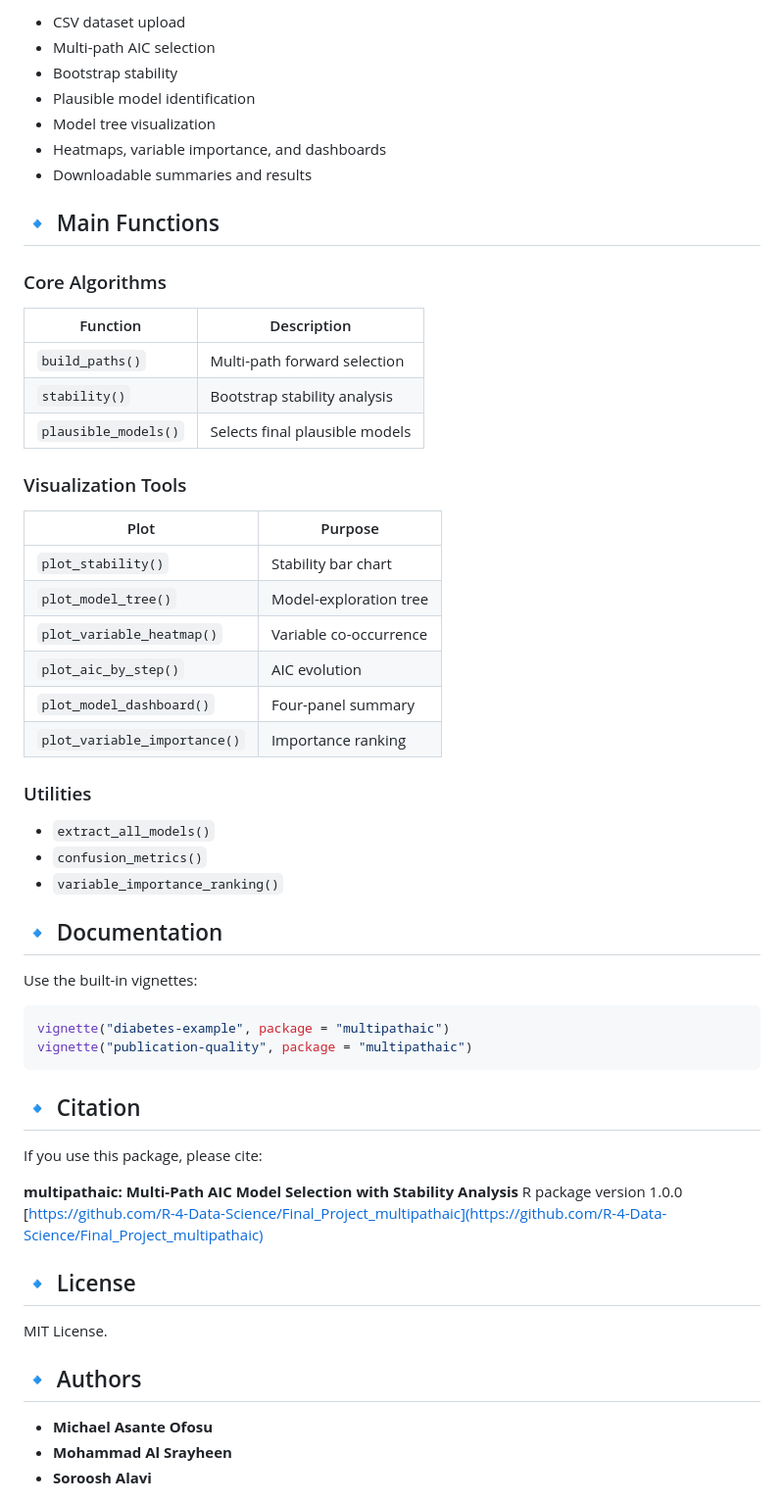
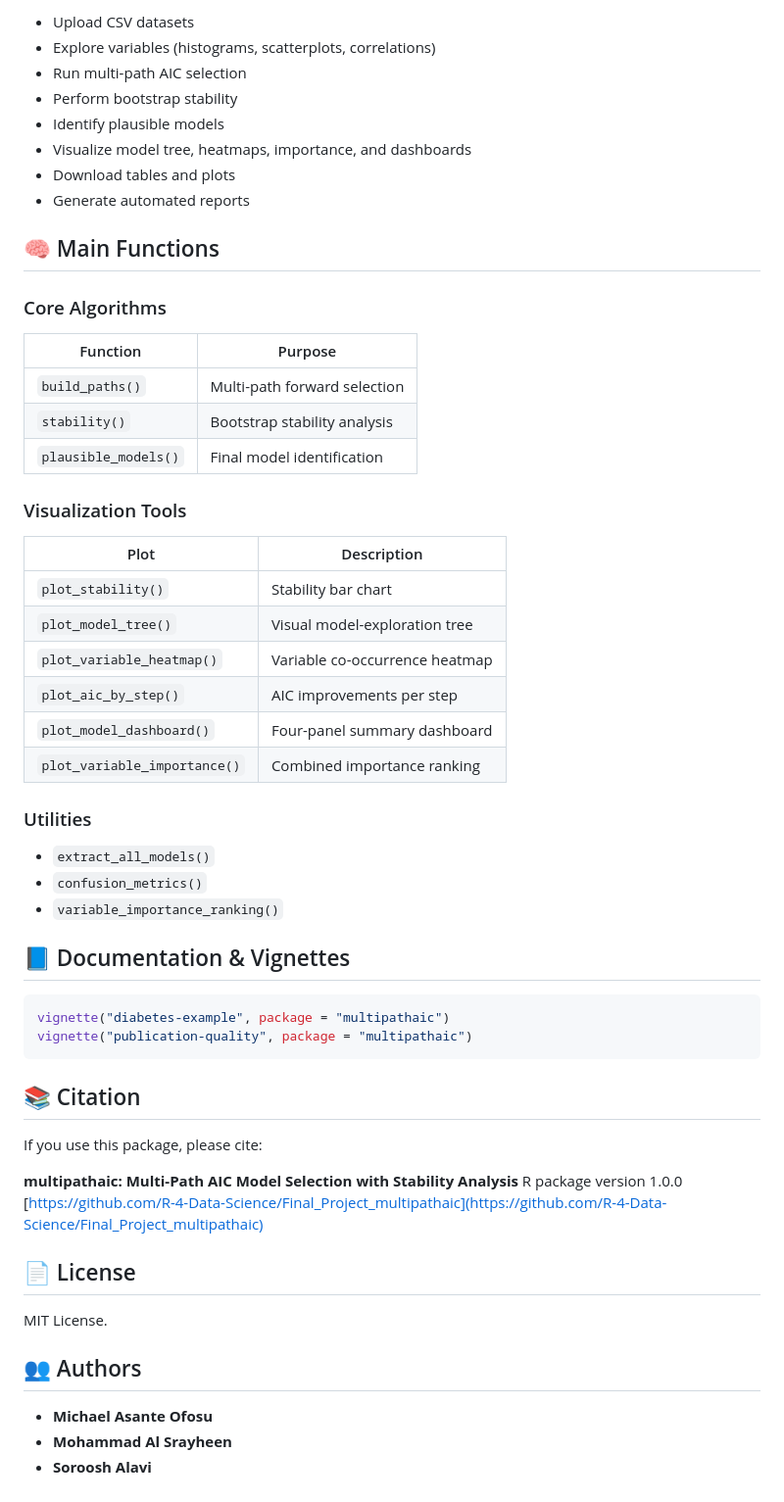
Before and after one commit to R-4-Data-Science/Final_Project_multipathaic, a Markdown page: README.md, the part around the change printed below. Shown: that part at 98% size. Rendered like a GitHub page.

````diff
--- a/README.md
+++ b/README.md
@@ -87,34 +91,35 @@ multipathaic::run_multipathaic_app()
 
-* CSV dataset upload
-* Multi-path AIC selection
-* Bootstrap stability
-* Plausible model identification
-* Model tree visualization
-* Heatmaps, variable importance, and dashboards
-* Downloadable summaries and results
+* Upload CSV datasets
+* Explore variables (histograms, scatterplots, correlations)
+* Run multi-path AIC selection
+* Perform bootstrap stability
+* Identify plausible models
+* Visualize model tree, heatmaps, importance, and dashboards
+* Download tables and plots
+* Generate automated reports
 
 
 
-## 🔹 Main Functions
+## 🧠 Main Functions
 
 ### Core Algorithms
 
-| Function             | Description                    |
-| -------------------- | ------------------------------ |
-| `build_paths()`      | Multi-path forward selection   |
-| `stability()`        | Bootstrap stability analysis   |
-| `plausible_models()` | Selects final plausible models |
+| Function             | Purpose                      |
+| -------------------- | ---------------------------- |
+| `build_paths()`      | Multi-path forward selection |
+| `stability()`        | Bootstrap stability analysis |
+| `plausible_models()` | Final model identification   |
 
 ### Visualization Tools
 
-| Plot                         | Purpose                |
-| ---------------------------- | ---------------------- |
-| `plot_stability()`           | Stability bar chart    |
-| `plot_model_tree()`          | Model-exploration tree |
-| `plot_variable_heatmap()`    | Variable co-occurrence |
-| `plot_aic_by_step()`         | AIC evolution          |
-| `plot_model_dashboard()`     | Four-panel summary     |
-| `plot_variable_importance()` | Importance ranking     |
+| Plot                         | Description                    |
+| ---------------------------- | ------------------------------ |
+| `plot_stability()`           | Stability bar chart            |
+| `plot_model_tree()`          | Visual model-exploration tree  |
+| `plot_variable_heatmap()`    | Variable co-occurrence heatmap |
+| `plot_aic_by_step()`         | AIC improvements per step      |
+| `plot_model_dashboard()`     | Four-panel summary dashboard   |
+| `plot_variable_importance()` | Combined importance ranking    |
 
 ### Utilities
 
@@ -124,9 +129,7 @@ multipathaic::run_multipathaic_app()
 
 
 
-## 🔹 Documentation
-
-Use the built-in vignettes:
+## 📘 Documentation & Vignettes
 
 ```r
 vignette("diabetes-example", package = "multipathaic")
@@ -135,7 +138,7 @@ vignette("publication-quality", package = "multipathaic")
 
 
 
-## 🔹 Citation
+## 📚 Citation
 
 If you use this package, please cite:
 
@@ -145,13 +148,13 @@ R package version 1.0.0
 
 
 
-## 🔹 License
+## 📄 License
 
 MIT License.
 
 
 
-## 🔹 Authors
+## 👥 Authors
 
 * **Michael Asante Ofosu**
 * **Mohammad Al Srayheen**
````
Also changed, not shown: other parts of README.md (+35 -31 lines).
